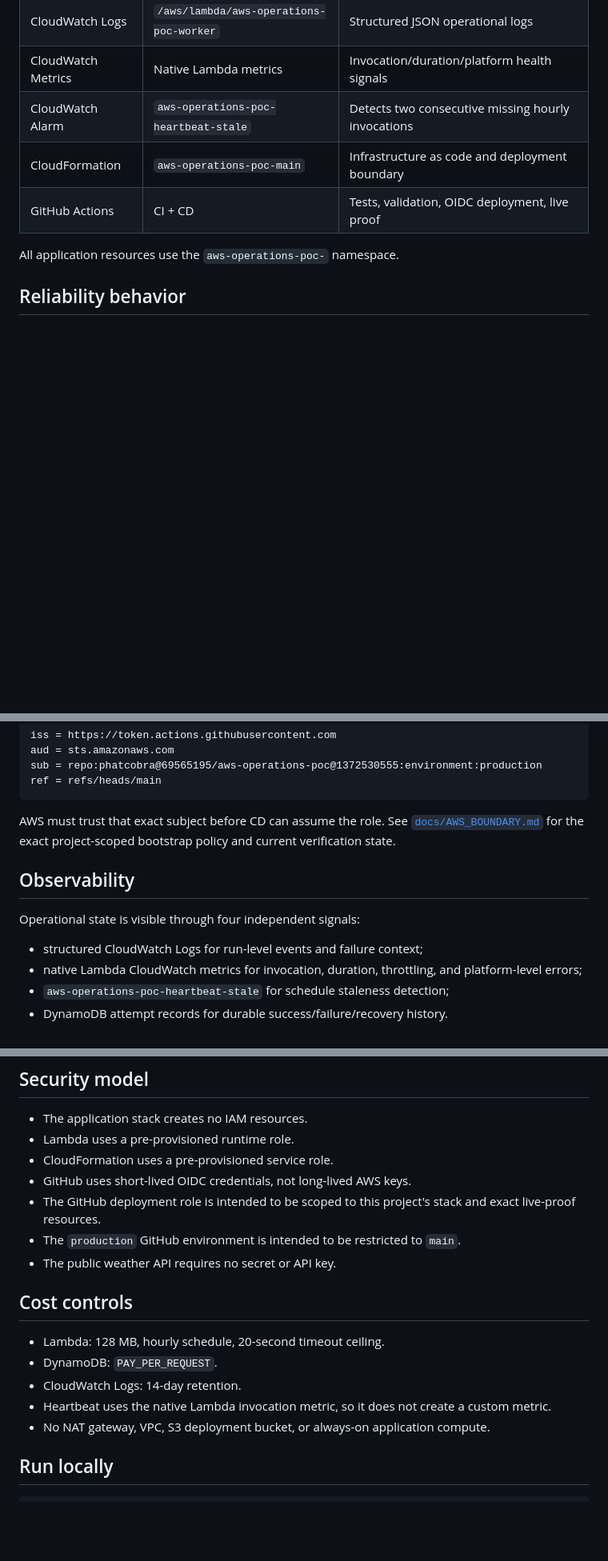
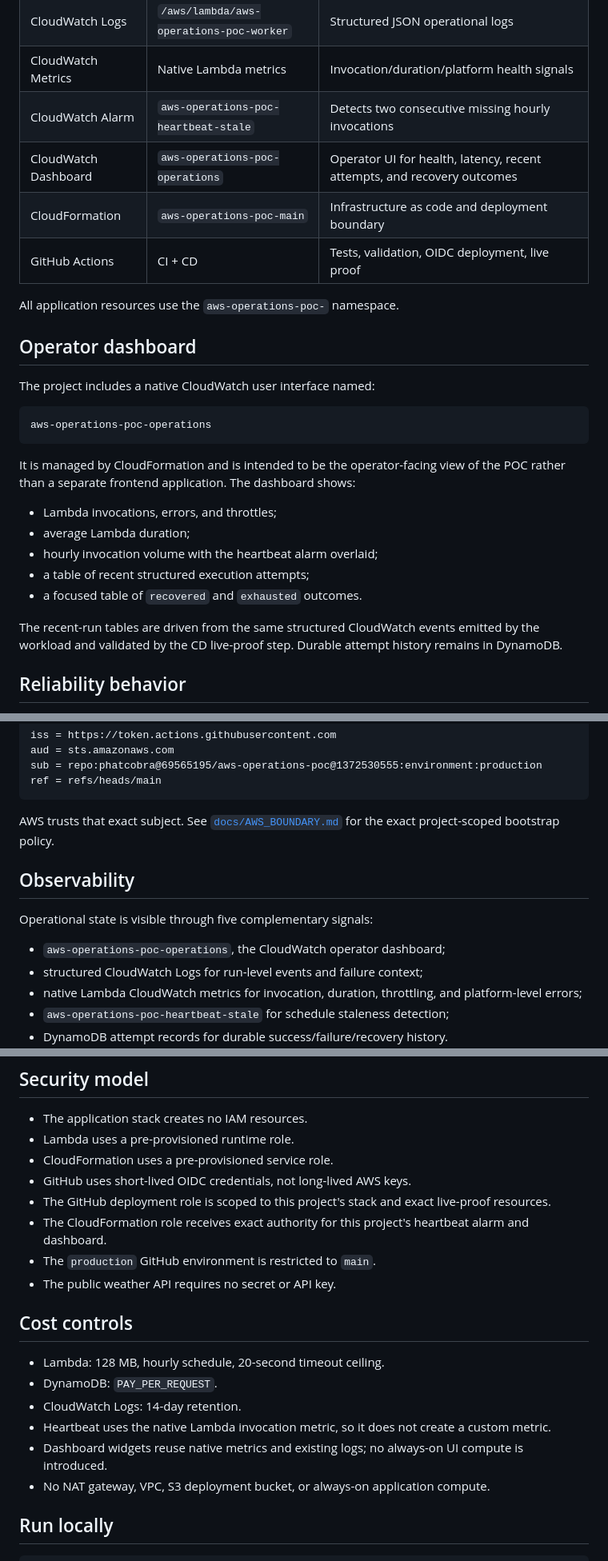
Before and after one commit to phatcobra/aws-operations-poc, a Markdown page: README.md, 3 parts joined by grey strips. Shown at 80% size. Drawn GitHub-style; blank space fills up the shorter version.

Commit message:
Document CloudWatch operator dashboard

````diff
--- a/README.md
+++ b/README.md
@@ -52,10 +55,29 @@ The stack is `aws-operations-poc-main` in `us-east-2`.
 | CloudWatch Logs | `/aws/lambda/aws-operations-poc-worker` | Structured JSON operational logs |
 | CloudWatch Metrics | Native Lambda metrics | Invocation/duration/platform health signals |
 | CloudWatch Alarm | `aws-operations-poc-heartbeat-stale` | Detects two consecutive missing hourly invocations |
+| CloudWatch Dashboard | `aws-operations-poc-operations` | Operator UI for health, latency, recent attempts, and recovery outcomes |
 | CloudFormation | `aws-operations-poc-main` | Infrastructure as code and deployment boundary |
 | GitHub Actions | CI + CD | Tests, validation, OIDC deployment, live proof |
 
 All application resources use the `aws-operations-poc-` namespace.
+
+## Operator dashboard
+
+The project includes a native CloudWatch user interface named:
+
+```text
+aws-operations-poc-operations
+```
+
+It is managed by CloudFormation and is intended to be the operator-facing view of the POC rather than a separate frontend application. The dashboard shows:
+
+- Lambda invocations, errors, and throttles;
+- average Lambda duration;
+- hourly invocation volume with the heartbeat alarm overlaid;
+- a table of recent structured execution attempts;
+- a focused table of `recovered` and `exhausted` outcomes.
+
+The recent-run tables are driven from the same structured CloudWatch events emitted by the workload and validated by the CD live-proof step. Durable attempt history remains in DynamoDB.
 
 ## Reliability behavior
 
@@ -127,12 +149,13 @@ sub = repo:phatcobra@69565195/aws-operations-poc@1372530555:environment:producti
 ref = refs/heads/main
 ```
 
-AWS must trust that exact subject before CD can assume the role. See [`docs/AWS_BOUNDARY.md`](docs/AWS_BOUNDARY.md) for the exact project-scoped bootstrap policy and current verification state.
+AWS trusts that exact subject. See [`docs/AWS_BOUNDARY.md`](docs/AWS_BOUNDARY.md) for the exact project-scoped bootstrap policy.
 
 ## Observability
 
-Operational state is visible through four independent signals:
+Operational state is visible through five complementary signals:
 
+- `aws-operations-poc-operations`, the CloudWatch operator dashboard;
 - structured CloudWatch Logs for run-level events and failure context;
 - native Lambda CloudWatch metrics for invocation, duration, throttling, and platform-level errors;
 - `aws-operations-poc-heartbeat-stale` for schedule staleness detection;
@@ -146,8 +169,9 @@ The deliberate application-level failures are handled inside the bounded recover
 - Lambda uses a pre-provisioned runtime role.
 - CloudFormation uses a pre-provisioned service role.
 - GitHub uses short-lived OIDC credentials, not long-lived AWS keys.
-- The GitHub deployment role is intended to be scoped to this project's stack and exact live-proof resources.
-- The `production` GitHub environment is intended to be restricted to `main`.
+- The GitHub deployment role is scoped to this project's stack and exact live-proof resources.
+- The CloudFormation role receives exact authority for this project's heartbeat alarm and dashboard.
+- The `production` GitHub environment is restricted to `main`.
 - The public weather API requires no secret or API key.
 
 ## Cost controls
@@ -156,6 +180,7 @@ The deliberate application-level failures are handled inside the bounded recover
 - DynamoDB: `PAY_PER_REQUEST`.
 - CloudWatch Logs: 14-day retention.
 - Heartbeat uses the native Lambda invocation metric, so it does not create a custom metric.
+- Dashboard widgets reuse native metrics and existing logs; no always-on UI compute is introduced.
 - No NAT gateway, VPC, S3 deployment bucket, or always-on application compute.
 
 ## Run locally
````
Also changed, not shown: other parts of README.md (+3 -0 lines).
